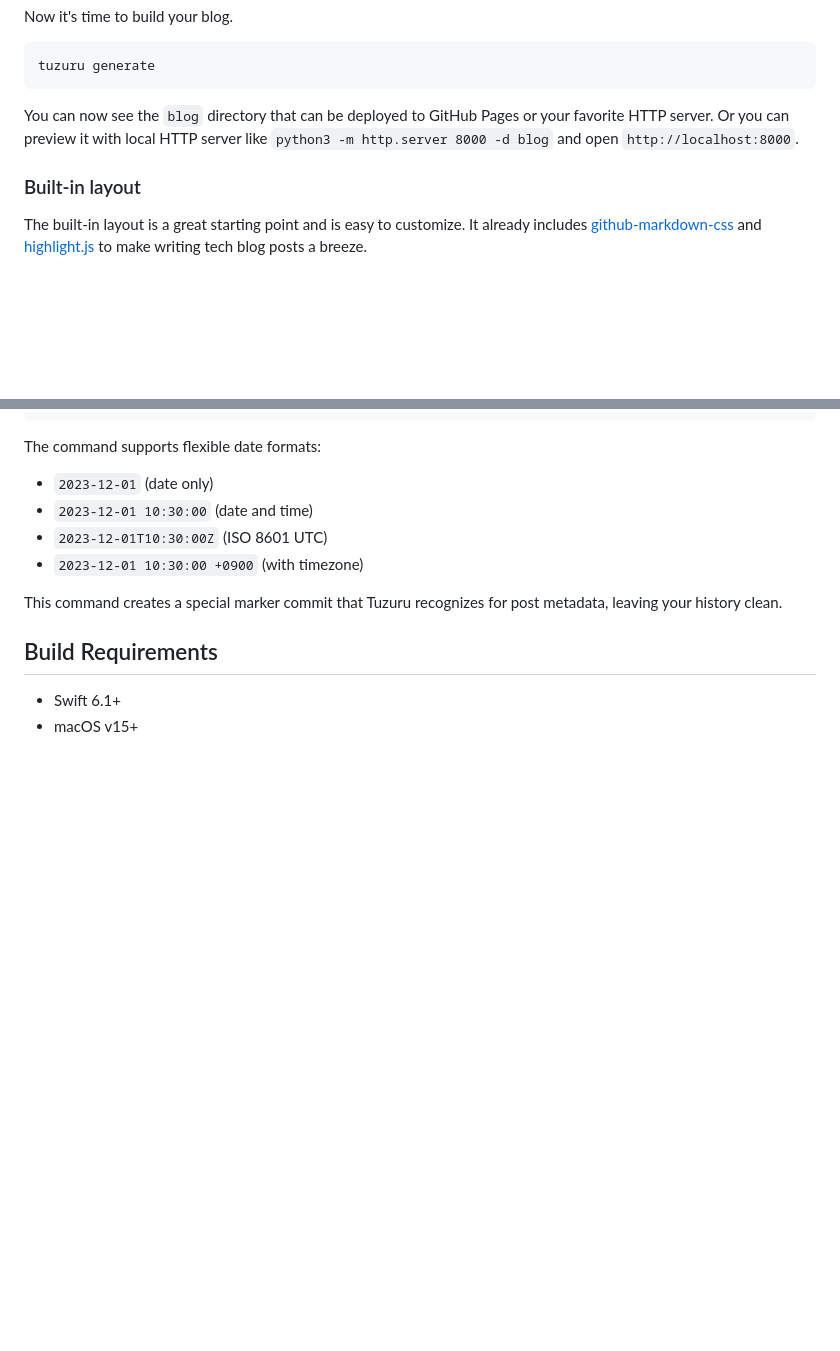
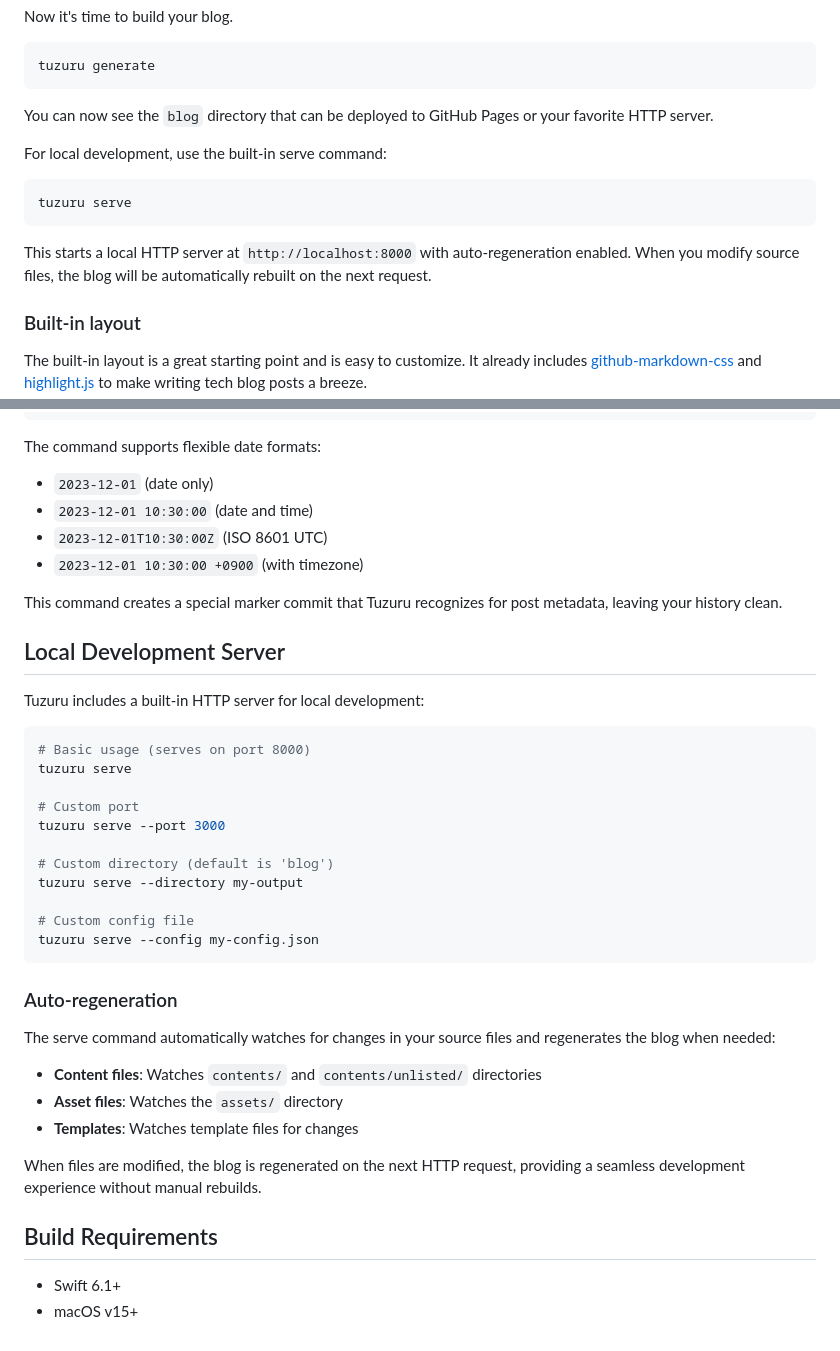
Before and after one commit to ainame/tuzuru, a Markdown page: README.md, 2 parts joined by grey strips. GitHub-like rendering; blank space fills up the shorter version.

````diff
--- a/README.md
+++ b/README.md
@@ -72,7 +72,14 @@ tuzuru generate
 ```
 
 You can now see the `blog` directory that can be deployed to GitHub Pages or your favorite HTTP server.
-Or you can preview it with local HTTP server like `python3 -m http.server 8000 -d blog` and open `http://localhost:8000`.
+
+For local development, use the built-in serve command:
+
+``` bash
+tuzuru serve
+```
+
+This starts a local HTTP server at `http://localhost:8000` with auto-regeneration enabled. When you modify source files, the blog will be automatically rebuilt on the next request.
 
 ### Built-in layout
 
@@ -217,6 +224,34 @@ The command supports flexible date formats:
 
 This command creates a special marker commit that Tuzuru recognizes for post metadata, leaving your history clean.
 
+## Local Development Server
+
+Tuzuru includes a built-in HTTP server for local development:
+
+```bash
+# Basic usage (serves on port 8000)
+tuzuru serve
+
+# Custom port
+tuzuru serve --port 3000
+
+# Custom directory (default is 'blog')
+tuzuru serve --directory my-output
+
+# Custom config file
+tuzuru serve --config my-config.json
+```
+
+### Auto-regeneration
+
+The serve command automatically watches for changes in your source files and regenerates the blog when needed:
+
+- **Content files**: Watches `contents/` and `contents/unlisted/` directories
+- **Asset files**: Watches the `assets/` directory
+- **Templates**: Watches template files for changes
+
+When files are modified, the blog is regenerated on the next HTTP request, providing a seamless development experience without manual rebuilds.
+
 ## Build Requirements
 
 - Swift 6.1+
````
Also changed, not shown: CLAUDE.md (+8 -0 lines).
